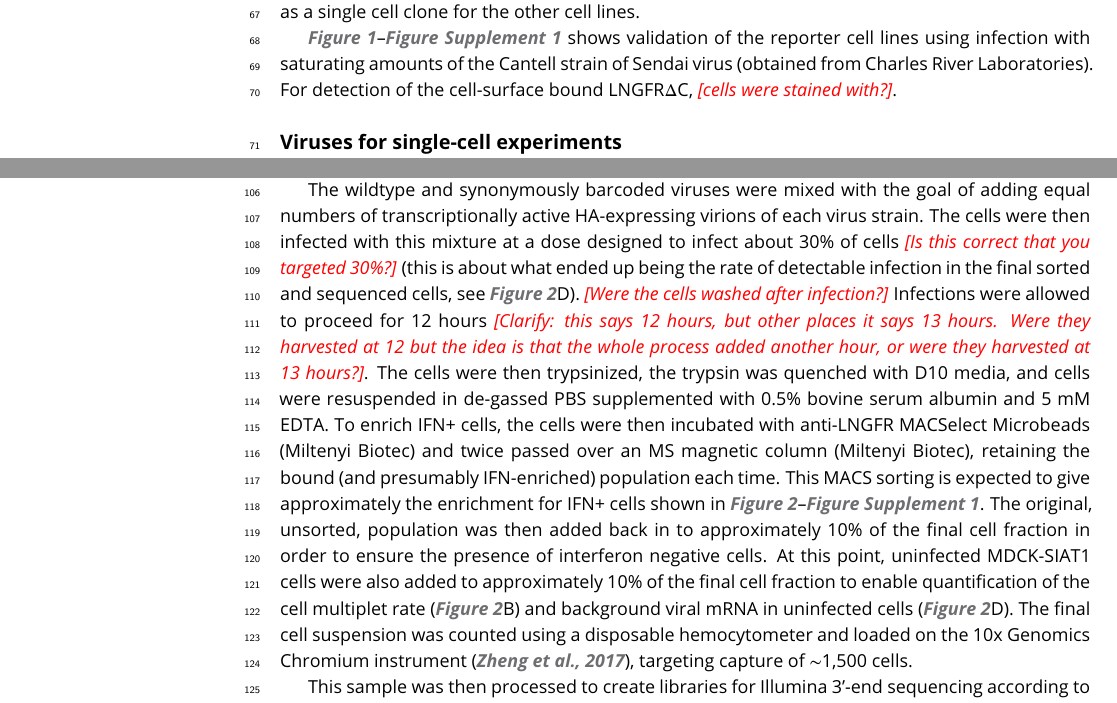
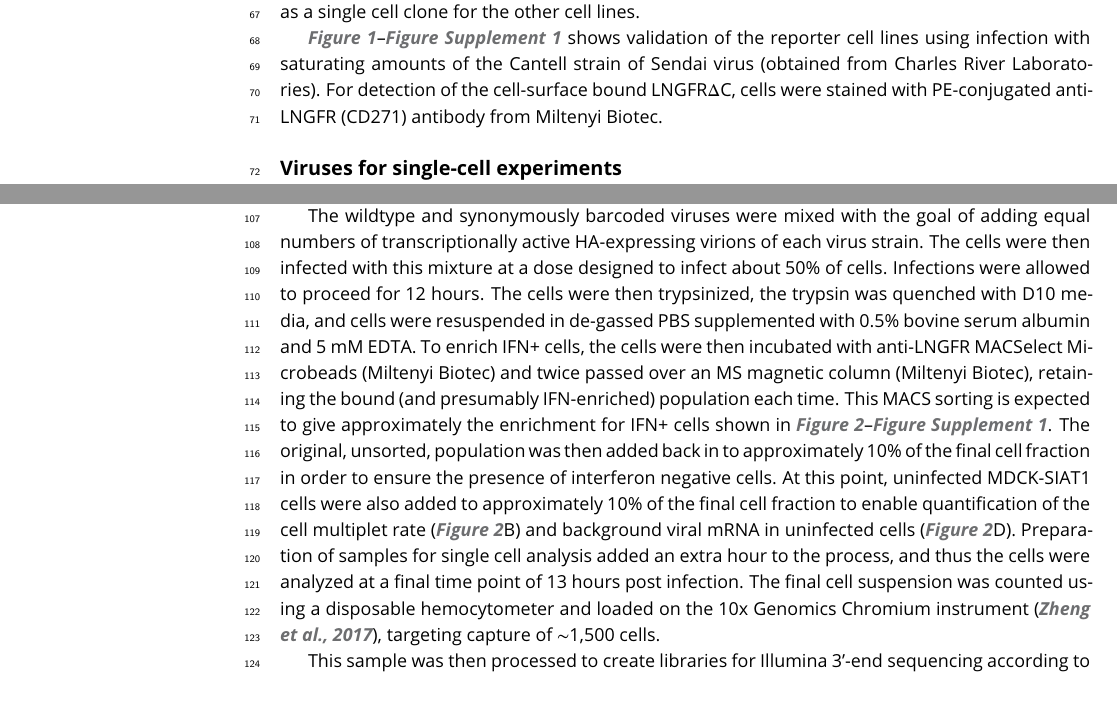
Before and after one commit to jbloomlab/IFNsorted_flu_single_cell, a LaTeX document (paper/paper.tex): two parts of pages 6 and 7 of 21, joined at a grey line, cut so that both start at the same text. Compiled offline with pdfLaTeX.

Commit message:
Addressed minor comments

```diff
--- a/paper/paper.tex
+++ b/paper/paper.tex
@@ -408,7 +408,7 @@ Importantly, the cells that we retained for further use were not the same portio
 For the dual type I / type III reporter used in \FIGSUPP[IFNrare]{type_I_vs_III}, a single-cell clone of the type III reporter cell line was transduced with the type I reporter bearing the mCherry fluorescent marker, and then isolated and propagated as a single cell clone for the other cell lines.
 
 \FIGSUPP[IFNrare]{reporter_validation} shows validation of the reporter cell lines using infection with saturating amounts of the Cantell strain of Sendai virus (obtained from Charles River Laboratories).
-For detection of the cell-surface bound LNGFR$\Delta$C, \jdbcomment{cells were stained with?}.
+For detection of the cell-surface bound LNGFR$\Delta$C, cells were stained with PE-conjugated anti-LNGFR (CD271) antibody from Miltenyi Biotec.
 
 \subsection{Viruses for single-cell experiments}
 We performed the single-cell experiments using the A/WSN/1933 (H1N1) strain of influenza virus.
@@ -433,14 +433,14 @@ The single-cell transcriptomics and virus sequencing was performed using the A54
 A schematic of the experiment is shown in \FIG{experiment}A.
 
 The wildtype and synonymously barcoded viruses were mixed with the goal of adding equal numbers of transcriptionally active HA-expressing virions of each virus strain.
-The cells were then infected with this mixture at a dose designed to infect about 30\% of cells \jdbcomment{Is this correct that you targeted 30\%?} (this is about what ended up being the rate of detectable infection in the final sorted and sequenced cells, see \FIG{experiment}D).
-\jdbcomment{Were the cells washed after infection?}
-Infections were allowed to proceed for 12 hours \jdbcomment{Clarify: this says 12 hours, but other places it says 13 hours. Were they harvested at 12 but the idea is that the whole process added another hour, or were they harvested at 13 hours?}.
+The cells were then infected with this mixture at a dose designed to infect about 50\% of cells.
+Infections were allowed to proceed for 12 hours.
 The cells were then trypsinized, the trypsin was quenched with D10 media, and cells were resuspended in de-gassed PBS supplemented with 0.5\% bovine serum albumin and 5 mM EDTA.
 To enrich IFN+ cells, the cells were then incubated with anti-LNGFR MACSelect Microbeads (Miltenyi Biotec) and twice passed over an MS magnetic column (Miltenyi Biotec), retaining the bound (and presumably IFN-enriched) population each time.
 This MACS sorting is expected to give approximately the enrichment for IFN+ cells shown in \FIGSUPP[experiment]{MACS}.
 The original, unsorted, population was then added back in to approximately 10\% of the final cell fraction in order to ensure the presence of interferon negative cells.
 At this point, uninfected MDCK-SIAT1 cells were also added to approximately 10\% of the final cell fraction to enable quantification of the cell multiplet rate (\FIG{experiment}B) and background viral mRNA in uninfected cells (\FIG{experiment}D).
+Preparation of samples for single cell analysis added an extra hour to the process, and thus the cells were analyzed at a final time point of 13 hours post infection.
 The final cell suspension was counted using a disposable hemocytometer and loaded on the 10x Genomics Chromium instrument~\citep{zheng2017massively}, targeting capture of $\sim$1,500 cells.
 
 This sample was then processed to create libraries for Illumina 3'-end sequencing according to the 10X Genomics protocol using the Chromium Single Cell 3' Library and Gel Bead Kit v2 with one important modification: rather than process all full-length cDNA through enzymatic fragmentation, several nanograms were retained for targeted full-length viral cDNA sequencing as described below.
```
Also changed, not shown: paper/paper.tex (4 more changed lines).
